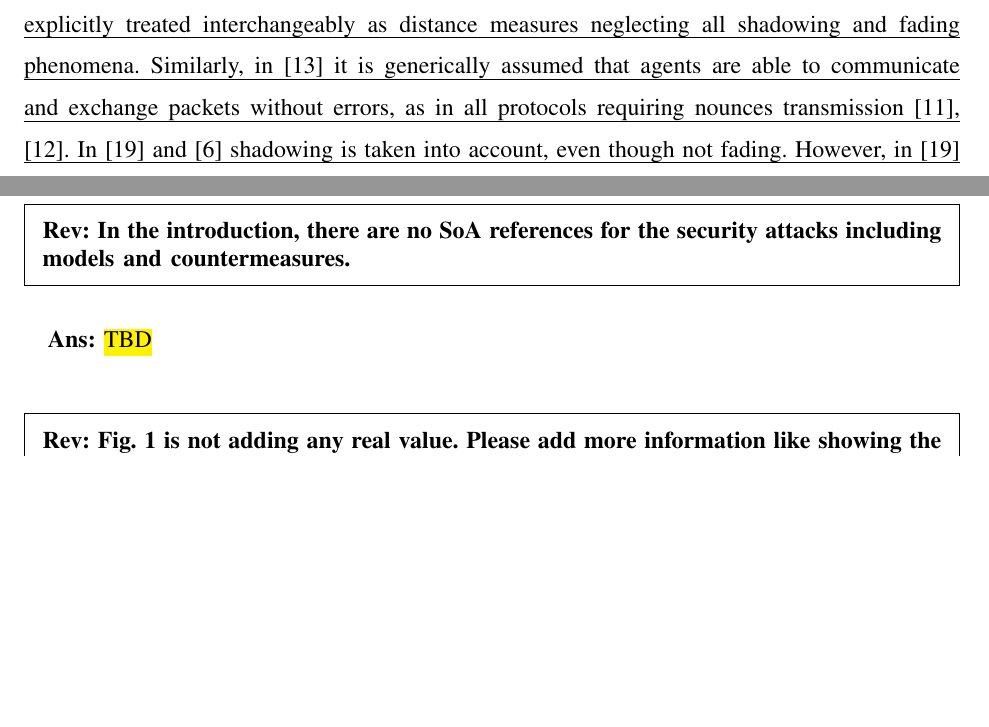
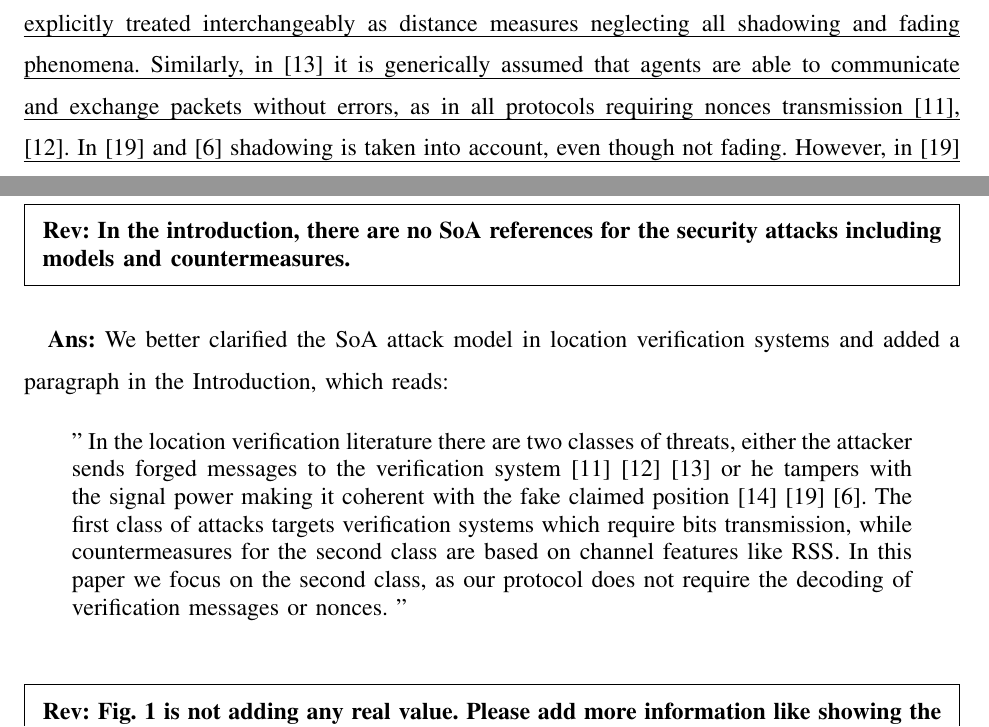
Before and after one commit to brighent/Machine-learning-approaches-for-position-and-user-authentication-in-wireless-systems, a LaTeX paper (main.tex): two parts of pages 4 and 49 of 61 before the commit and two parts of pages 4 and 50 of 63 after it, joined at a grey line, cut so that both start at the same text, the shorter picture padded with empty space. Compiled offline with pdfLaTeX.

Commit message:
Revisore attack

```diff
--- a/main.tex
+++ b/main.tex
@@ -140,6 +140,10 @@ When the knowledge of the channel statistics is not available, a two-step soluti
 
 In this paper, we remove the channel knowledge assumption and study two \ac{ml} solutions based on \acp{nn} and \ac{svm} to learn channel features of the \ac{roi}. We investigate two loss functions for the \ac{mlp} design: the \ac{ce} and the \ac{mse}; while we study the \ac{ls} implementation of the \ac{svm}. We show that these two approaches are \ac{np}-optimal for sufficiently complex machines as well as sufficiently large training data. Moreover, for a limited training dataset, the \ac{ml} approach turns out to be more accurate than \ac{np} applied on estimated channel statistics.
 
+\revi{attack1}{
+In the location verification literature there are two classes of threats, either the attacker sends forged messages to the verification system \cite{singelee2005location} \cite{song2008secure} \cite{Sastry} or he tampers with the signal power making it coherent with the fake claimed position \cite{Vora} \cite{yan2016location} \cite{li2010security}. The first class of attacks targets verification systems which require bits transmission, while countermeasures for the second class are based on channel features like \ac{rss}. In this paper we focus on the second class, as our protocol does not require the decoding of verification messages or nonces.
+}
+
 Two specific security issues are then addressed. Firstly, the attacker can select the location for the attack and its statistics \hl{non mi e' chiaro its statistics a cosa faccia riferimento} can be modified. We explore the one-class classification problem both under the knowledge of legitimate channel statistics and by a \ac{ml} approach, and we conclude that conventional \ac{ml} solutions based on both the \ac{ae} and one-class \ac{svm} do not coincide with the \ac{glrt}, even under asymptotic training  conditions. \revi{rev11a}{The obtained asymptotic results are applicable also to elaborate ML solution, such as deep learning NNs, that can still be seen as parametric functions, although more complex than conventioanl NNs.}Secondly, advanced attacks based on the use of \ac{ml} techniques to select the positions of attack by the attacker are considered. Numerical results are provided to support the results in a realistic network scenario, including shadowing and fading effects for the channel. We show that in a simple scenario a simple \ac{nn} and a relatively small training dataset already provide close-to-optimal performance; then, we assess the one-class \ac{irlv} approach as well as the advanced attack strategy based on \ac{ml}. \revi{WiFi}{Indeed, while at the moment most literature has focused on WiFi or IoT applications for \ac{irlv}, positioning is a relevant feature for 5G and beyond cellular systems, and as reference example we consider a cellular scenario in this paper.}
 
 The contributions of this paper are summarized hereby:
@@ -149,7 +153,7 @@ The contributions of this paper are summarized hereby:
     \item We compare different \ac{ml} techniques and show how these can be exploited to implement both \acp{irlv} and efficient attacks.
 \end{itemize}
 
-\revi{lit2}{We design our system in a scenario with channel impairments such us shadowing and fading, which is new in the location verification literature. Indeed, in {\cite{Vora}} \ac{rss} measurements are explicitly treated interchangeably as distance measures neglecting all shadowing and fading phenomena. Similarly, in {\cite{Sastry}} it is generically assumed that agents are able to communicate and exchange packets without errors, as in all protocols requiring nounces transmission {\cite{singelee2005location}}, {\cite{song2008secure}}. In {\cite{yan2016location}} and {\cite{li2010security}} shadowing is taken into account, even though not fading. However, in {\cite{yan2016location}} shadowing is relative to a single user position, allowing the authors to derive the channel statistic and in {\cite{li2010security}} authors assume the knowledge of the path-loss model. Both these hypotheses are not required by our \ac{irlv} system. Moreover, in this paper we focus on \ac{irlv}, which is different from verifying a claimed specific location {\cite{singelee2005location} \cite{li2010security}} or authenticating a user with its location {\cite{yan2016location}}}.
+\revi{lit2}{We design our system in a scenario with channel impairments such us shadowing and fading, which is new in the location verification literature. Indeed, in {\cite{Vora}} \ac{rss} measurements are explicitly treated interchangeably as distance measures neglecting all shadowing and fading phenomena. Similarly, in {\cite{Sastry}} it is generically assumed that agents are able to communicate and exchange packets without errors, as in all protocols requiring nonces transmission {\cite{singelee2005location}}, {\cite{song2008secure}}. In {\cite{yan2016location}} and {\cite{li2010security}} shadowing is taken into account, even though not fading. However, in {\cite{yan2016location}} shadowing is relative to a single user position, allowing the authors to derive the channel statistic and in {\cite{li2010security}} authors assume the knowledge of the path-loss model. Both these hypotheses are not required by our \ac{irlv} system. Moreover, in this paper we focus on \ac{irlv}, which is different from verifying a claimed specific location {\cite{singelee2005location} \cite{li2010security}} or authenticating a user with its location {\cite{yan2016location}}}.
 % We will show that if we use the mechanism in {\cite{li2010security}} for specific location verification we achieve worse performance than our proposed \ac{irlv} system.
 
 \revi{framework1}{The more realistic realistic channel model we take into account is instrumental to show that exact likelihood ratio computation is not always feasible, while resorting to \ac{ml} techniques makes \ac{irlv} still possible. This suggests that the same idea can be applied in different contexts. Namely one could use different channel features (like in \cite{fang2018learning} for user authentication), or exploit other sensor measurements depending on the application. In this paper we focus on wireless communication scenario in which standard communication sensors are available, but we believe that the extension to a more general framework is straightforward.}
@@ -1634,9 +1638,12 @@ If books are referenced, please include page or section or Theorem numbers for e
 \noindent {\bf Rev:
 In the introduction, there are no SoA references for the security attacks including models and countermeasures.}
 \end{framed}
-
-\setstretch{1.5}
-{\bf Ans:} \hl{TBD}
+\setstretch{1.5}
+{\bf Ans:} We better clarified the SoA attack model in location verification systems and added a paragraph in the Introduction, which reads:
+\begin{quote}
+"\revp{attack1}"
+\end{quote}
+
 
 \setstretch{1.0}
 \vspace{5mm} %5mm vertical space
```
